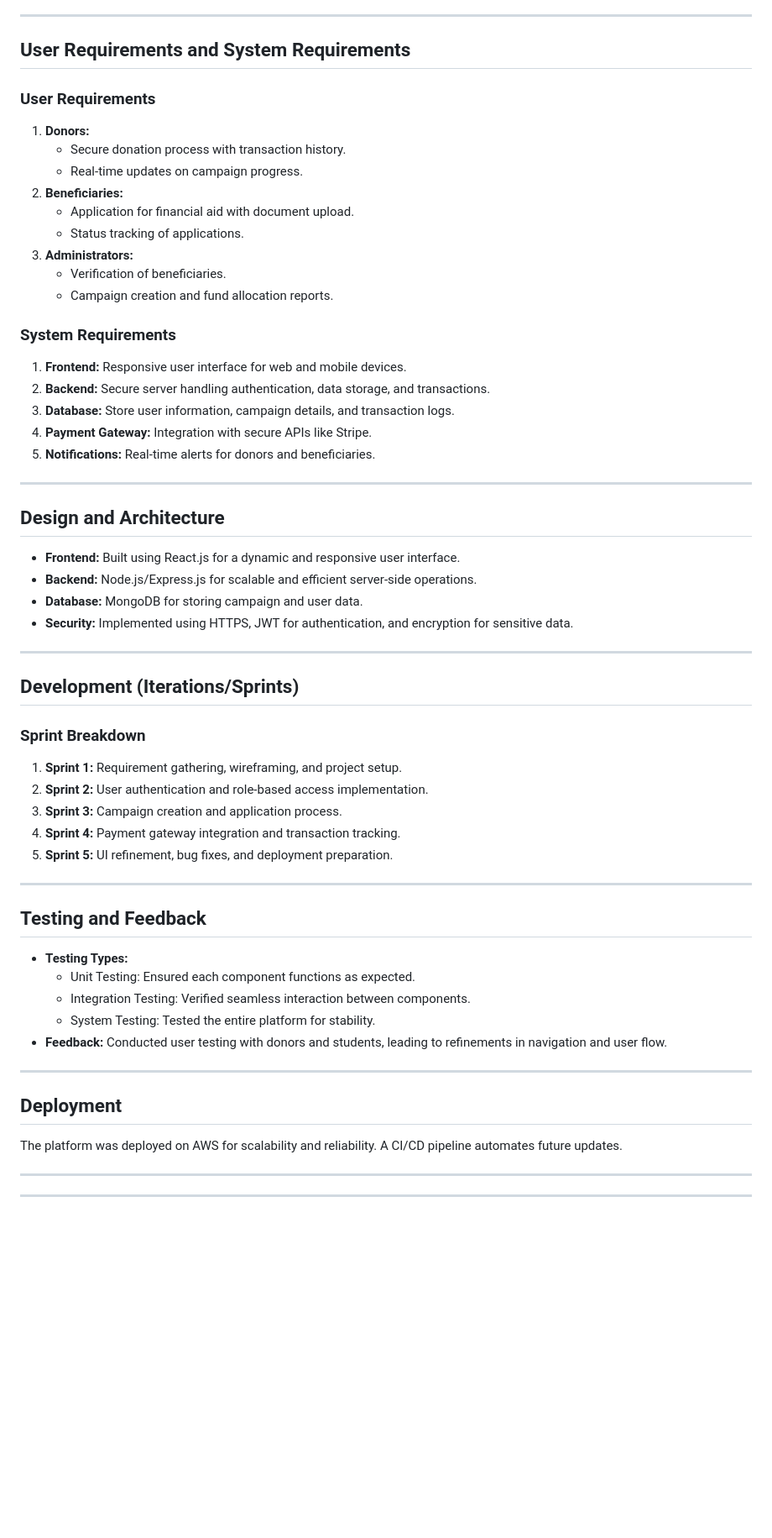
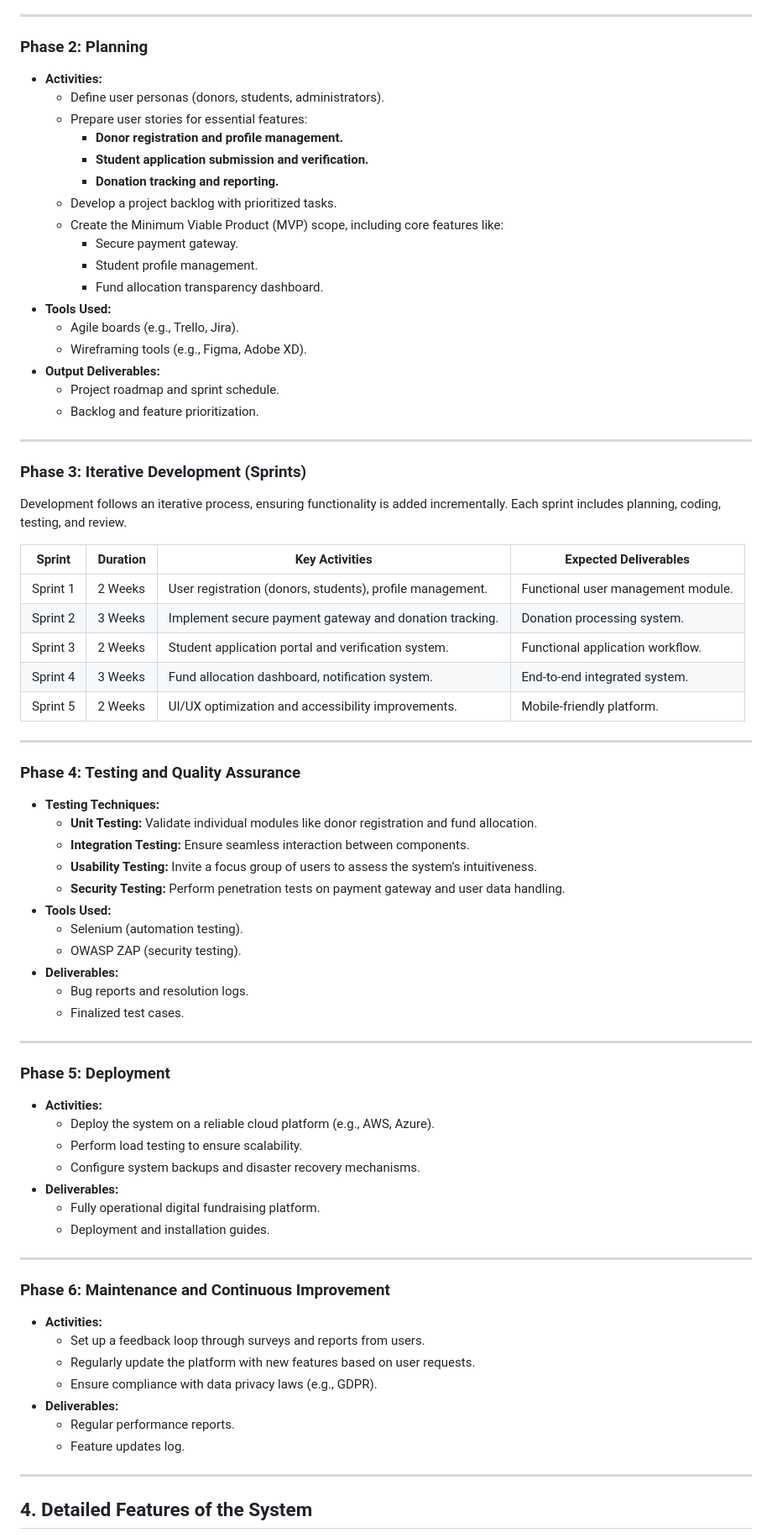
Before and after one commit to Samaun01/HSTU_FUND, a Markdown page: README.md, the part around the change printed below. Shown: that part at 84% size. Rendered like a GitHub page; blank space fills up the shorter version.

```diff
--- a/README.md
+++ b/README.md
@@ -84,62 +104,76 @@ Key planning phases included:
 
 ---
 
-## User Requirements and System Requirements
-
-### User Requirements
-1. **Donors:**
-   - Secure donation process with transaction history.
-   - Real-time updates on campaign progress.
-2. **Beneficiaries:**
-   - Application for financial aid with document upload.
-   - Status tracking of applications.
-3. **Administrators:**
-   - Verification of beneficiaries.
-   - Campaign creation and fund allocation reports.
-
-### System Requirements
-1. **Frontend:** Responsive user interface for web and mobile devices.
-2. **Backend:** Secure server handling authentication, data storage, and transactions.
-3. **Database:** Store user information, campaign details, and transaction logs.
-4. **Payment Gateway:** Integration with secure APIs like Stripe.
-5. **Notifications:** Real-time alerts for donors and beneficiaries.
+### Phase 2: Planning
+- **Activities:**
+  - Define user personas (donors, students, administrators).
+  - Prepare user stories for essential features:
+    - **Donor registration and profile management.**
+    - **Student application submission and verification.**
+    - **Donation tracking and reporting.**
+  - Develop a project backlog with prioritized tasks.
+  - Create the Minimum Viable Product (MVP) scope, including core features like:
+    - Secure payment gateway.
+    - Student profile management.
+    - Fund allocation transparency dashboard.
+- **Tools Used:**
+  - Agile boards (e.g., Trello, Jira).
+  - Wireframing tools (e.g., Figma, Adobe XD).
+- **Output Deliverables:**
+  - Project roadmap and sprint schedule.
+  - Backlog and feature prioritization.
 
 ---
 
-## Design and Architecture
+### Phase 3: Iterative Development (Sprints)
+Development follows an iterative process, ensuring functionality is added incrementally. Each sprint includes planning, coding, testing, and review.
 
-- **Frontend:** Built using React.js for a dynamic and responsive user interface.
-- **Backend:** Node.js/Express.js for scalable and efficient server-side operations.
-- **Database:** MongoDB for storing campaign and user data.
-- **Security:** Implemented using HTTPS, JWT for authentication, and encryption for sensitive data.
+| **Sprint** | **Duration** | **Key Activities** | **Expected Deliverables** |
+|------------|--------------|---------------------|---------------------------|
+| Sprint 1   | 2 Weeks      | User registration (donors, students), profile management. | Functional user management module. |
+| Sprint 2   | 3 Weeks      | Implement secure payment gateway and donation tracking. | Donation processing system. |
+| Sprint 3   | 2 Weeks      | Student application portal and verification system. | Functional application workflow. |
+| Sprint 4   | 3 Weeks      | Fund allocation dashboard, notification system. | End-to-end integrated system. |
+| Sprint 5   | 2 Weeks      | UI/UX optimization and accessibility improvements. | Mobile-friendly platform. |
 
 ---
 
-## Development (Iterations/Sprints)
-
-### Sprint Breakdown
-1. **Sprint 1:** Requirement gathering, wireframing, and project setup.
-2. **Sprint 2:** User authentication and role-based access implementation.
-3. **Sprint 3:** Campaign creation and application process.
-4. **Sprint 4:** Payment gateway integration and transaction tracking.
-5. **Sprint 5:** UI refinement, bug fixes, and deployment preparation.
+### Phase 4: Testing and Quality Assurance
+- **Testing Techniques:**
+  - **Unit Testing:** Validate individual modules like donor registration and fund allocation.
+  - **Integration Testing:** Ensure seamless interaction between components.
+  - **Usability Testing:** Invite a focus group of users to assess the system’s intuitiveness.
+  - **Security Testing:** Perform penetration tests on payment gateway and user data handling.
+- **Tools Used:**
+  - Selenium (automation testing).
+  - OWASP ZAP (security testing).
+- **Deliverables:**
+  - Bug reports and resolution logs.
+  - Finalized test cases.
 
 ---
 
-## Testing and Feedback
-
-- **Testing Types:**
-  - Unit Testing: Ensured each component functions as expected.
-  - Integration Testing: Verified seamless interaction between components.
-  - System Testing: Tested the entire platform for stability.
-- **Feedback:** Conducted user testing with donors and students, leading to refinements in navigation and user flow.
+### Phase 5: Deployment
+- **Activities:**
+  - Deploy the system on a reliable cloud platform (e.g., AWS, Azure).
+  - Perform load testing to ensure scalability.
+  - Configure system backups and disaster recovery mechanisms.
+- **Deliverables:**
+  - Fully operational digital fundraising platform.
+  - Deployment and installation guides.
 
 ---
 
-## Deployment
-The platform was deployed on AWS for scalability and reliability. A CI/CD pipeline automates future updates.
+### Phase 6: Maintenance and Continuous Improvement
+- **Activities:**
+  - Set up a feedback loop through surveys and reports from users.
+  - Regularly update the platform with new features based on user requests.
+  - Ensure compliance with data privacy laws (e.g., GDPR).
+- **Deliverables:**
+  - Regular performance reports.
+  - Feature updates log.
 
 ---
 
----
+## 4. Detailed Features of the System
 
```
Also changed, not shown: other parts of README.md (+100 -63 lines).
